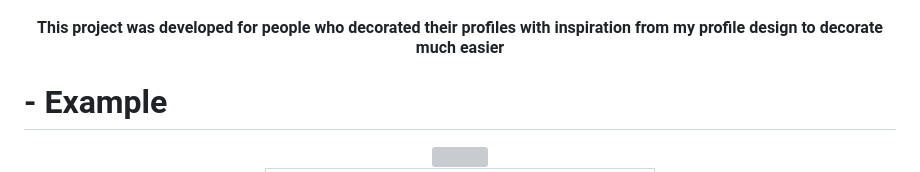
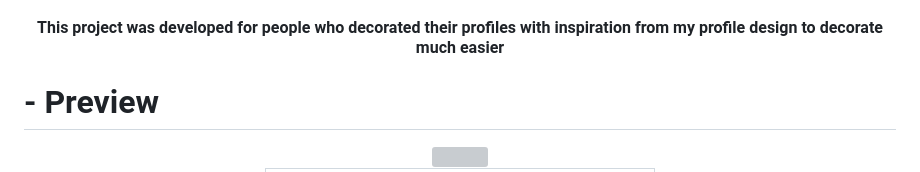
Before and after one commit to ABER1047/PrettierGithub, a Markdown page: README.md, the part around the change. GitHub-like rendering; grey boxes are pictures that could not be loaded.

```diff
--- a/README.md
+++ b/README.md
@@ -12,7 +12,7 @@
 
   <div align = "left">
 
-  # - Example
+  # - Preview
 
   <div align = "center">
       <img src = "imgs/temp/preview.PNG" width = "640px">
```
